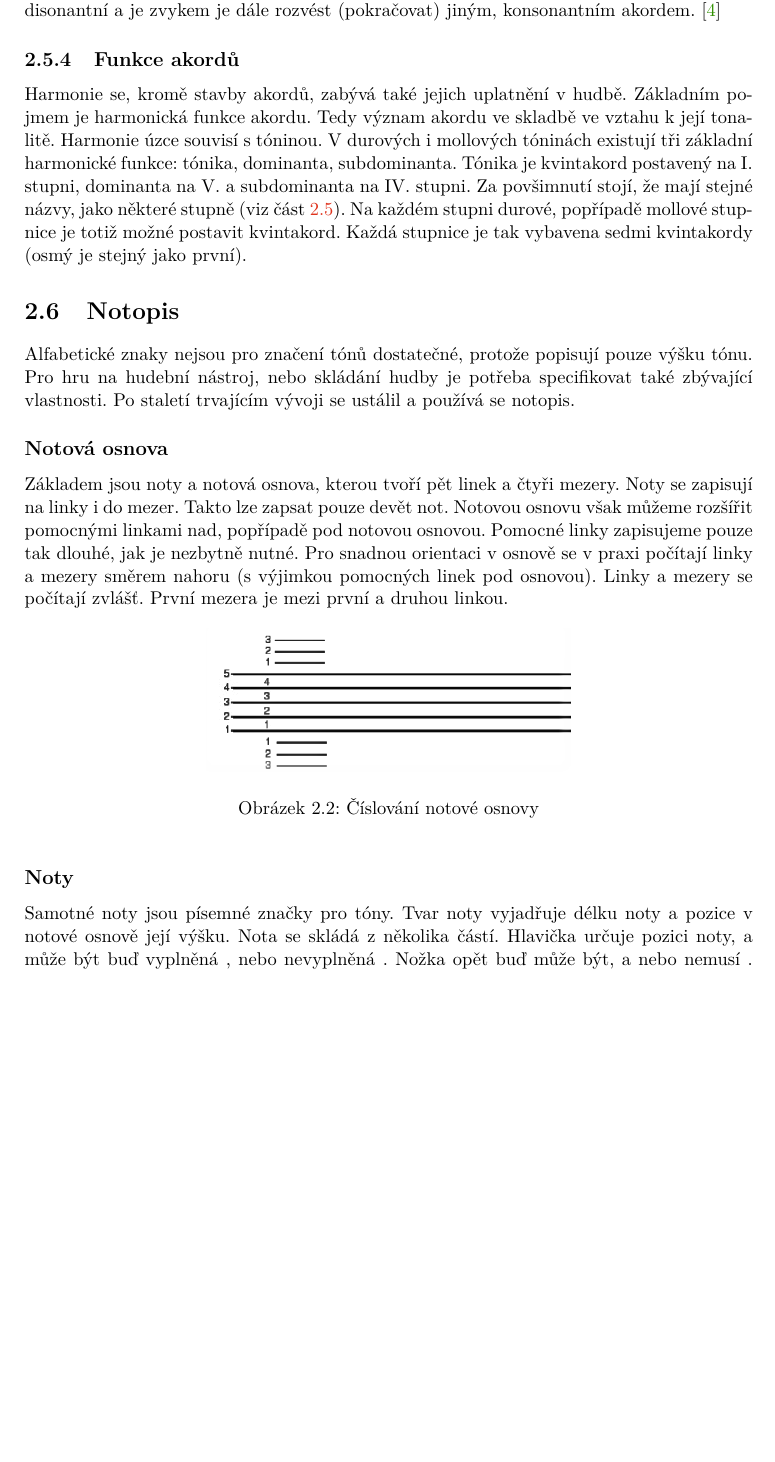
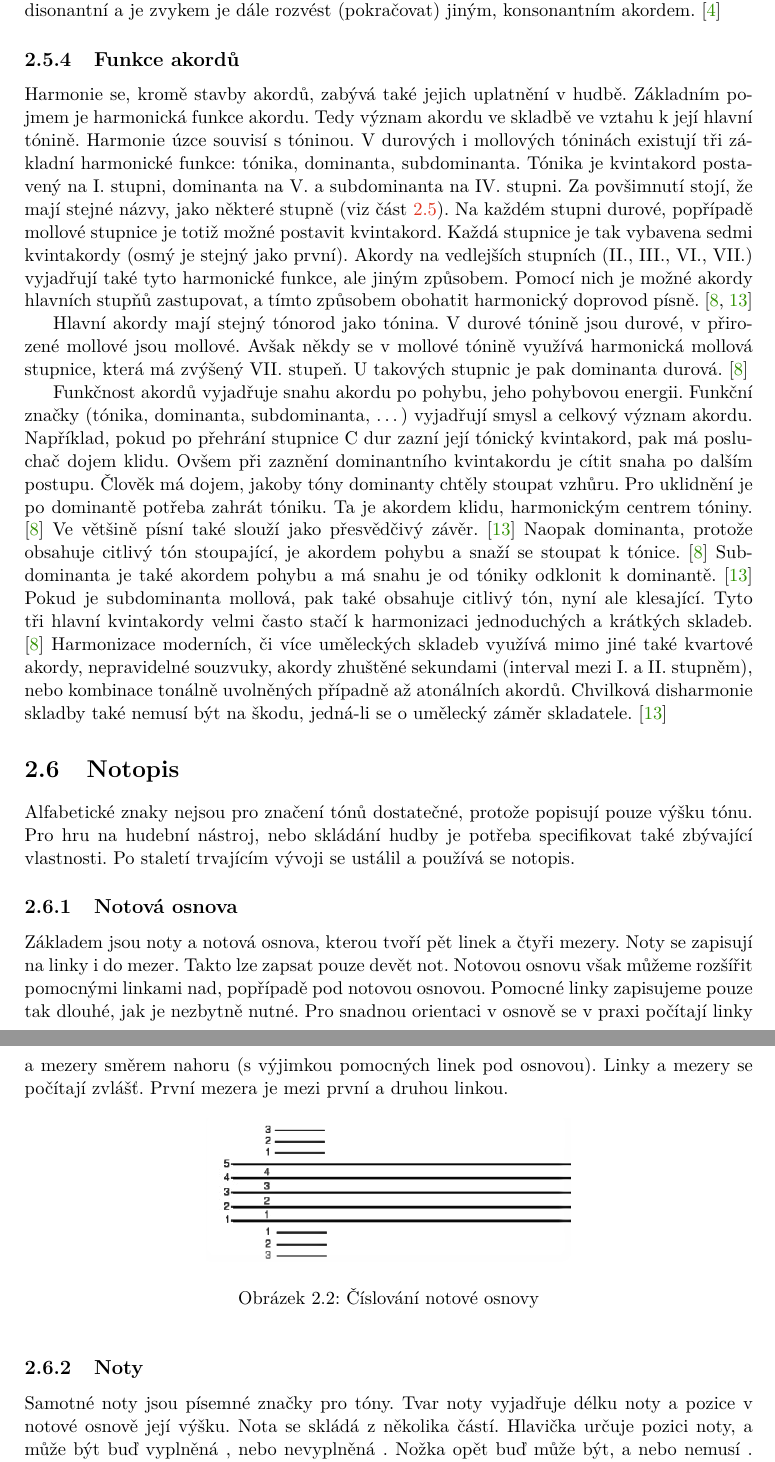
Before and after one commit to mbobcik/Automatic-Harmony-Generation, a LaTeX thesis (thesis/xbobci00-Automaticke-generovani-harmonie.tex, which reads thesis/xbobci00-Automaticke-generovani-harmonie-01-kapitoly-chapters.tex): part of page 14 of 30 before the commit and two parts of pages 14 and 15 of 31 after it, the two joined at a grey line, cut so that both start at the same text, the shorter picture padded with empty space. Compiled offline with pdfLaTeX.

Commit message:
Funkce akordů

```diff
--- a/thesis/xbobci00-Automaticke-generovani-harmonie-01-kapitoly-chapters.tex
+++ b/thesis/xbobci00-Automaticke-generovani-harmonie-01-kapitoly-chapters.tex
@@ -399,7 +400,7 @@ a je zvykem je dále rozvést (pokračovat) jiným, konsonantním akordem.
 \subsection{Funkce akordů}
 Harmonie se, kromě stavby akordů, zabývá také jejich uplatnění v hudbě.
 Základním pojmem je harmonická funkce akordu.
-Tedy význam akordu ve skladbě ve vztahu k její tonalitě.
+Tedy význam akordu ve skladbě ve vztahu k její hlavní tónině.
 Harmonie úzce souvisí s tóninou.
 V durových i mollových tóninách existují tři základní harmonické funkce:
 tónika, dominanta, subdominanta.
@@ -409,8 +410,52 @@ Za povšimnutí stojí, že mají stejné názvy, jako některé stupně
 Na každém stupni durové, popřípadě mollové stupnice je totiž možné postavit kvintakord.
 Každá stupnice je tak vybavena sedmi kvintakordy
 (osmý je stejný jako první).
+Akordy na vedlejších stupních (II., III., VI., VII.)
+vyjadřují také tyto harmonické funkce, ale jiným způsobem.
+Pomocí nich je možné akordy hlavních stupňů zastupovat,
+a tímto způsobem obohatit harmonický doprovod písně.
+\cite{kofron,zenkl}
+\par
 
+Hlavní akordy mají stejný tónorod jako tónina.
+V durové tónině jsou durové, v přirozené mollové jsou mollové.
+Avšak někdy se v mollové tónině využívá harmonická mollová stupnice,
+která má zvýšený VII. stupeň.
+U takových stupnic je pak dominanta durová.
+\cite{kofron}
+\par
 
+Funkčnost akordů vyjadřuje snahu akordu po pohybu, jeho pohybovou energii.
+Funkční značky (tónika, dominanta, subdominanta, \dots)
+vyjadřují smysl a celkový význam akordu.
+Například, pokud po přehrání stupnice C dur zazní její tónický kvintakord,
+pak má posluchač dojem klidu.
+Ovšem při zaznění dominantního kvintakordu je cítit snaha po dalším postupu.
+Člověk má dojem, jakoby tóny dominanty chtěly stoupat vzhůru.
+Pro uklidnění je po dominantě potřeba zahrát tóniku.
+Ta je akordem klidu, harmonickým centrem tóniny.
+\cite{kofron}
+Ve většině písní také slouží jako přesvědčivý závěr.
+\cite{zenkl}
+Naopak dominanta, protože obsahuje citlivý tón stoupající,
+je akordem pohybu a snaží se stoupat k tónice.
+\cite{kofron}
+Subdominanta je také akordem pohybu
+a má snahu je od tóniky odklonit k dominantě.
+\cite{zenkl}
+Pokud je subdominanta mollová, pak také obsahuje citlivý tón,
+nyní ale klesající.
+Tyto tři hlavní kvintakordy velmi často stačí
+k harmonizaci jednoduchých a krátkých skladeb.
+\cite{kofron}
+Harmonizace moderních, či více uměleckých skladeb využívá mimo jiné
+také kvartové akordy, nepravidelné souzvuky,
+akordy zhuštěné sekundami (interval mezi I. a II. stupněm), nebo
+kombinace tonálně uvolněných případně až atonálních akordů.
+Chvilková disharmonie skladby také nemusí být na škodu,
+jedná-li se o umělecký záměr skladatele.
+\cite{zenkl}
+\par
 
 
 \section{Notopis}
@@ -419,7 +464,7 @@ Alfabetické znaky nejsou pro značení tónů dostatečné, protože popisují
 Pro hru na hudební nástroj, nebo skládání hudby je potřeba specifikovat také zbývající vlastnosti.
 Po staletí trvajícím vývoji se ustálil a používá se notopis.\par
 
-\subsection*{Notová osnova}
+\subsection{Notová osnova}
 Základem jsou noty a notová osnova, kterou tvoří pět linek a čtyři mezery.
 Noty se zapisují na linky i do mezer.
 Takto lze zapsat pouze devět not.
@@ -436,7 +481,7 @@ První mezera je mezi první a druhou linkou.\par
     \label{obrazekNotovaOsnova}
 \end{figure*}
 
-\subsection*{Noty}
+\subsection{Noty}
 Samotné noty jsou písemné značky pro tóny.
 Tvar noty vyjadřuje délku noty a pozice v notové osnově její výšku.
 Nota se skládá z několika částí.
```
Also changed, not shown: thesis/xbobci00-Automaticke-generovani-harmonie-01-kapitoly-chapters.tex (11 more changed lines).
